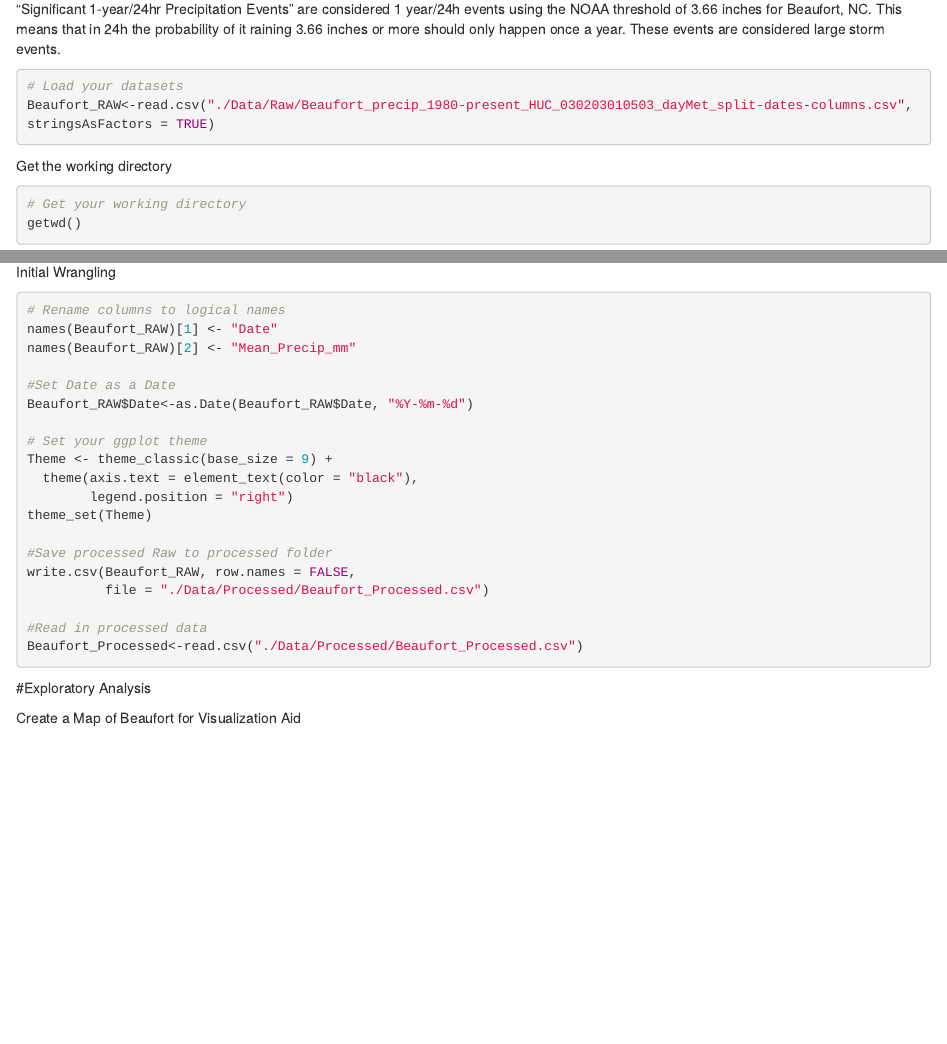
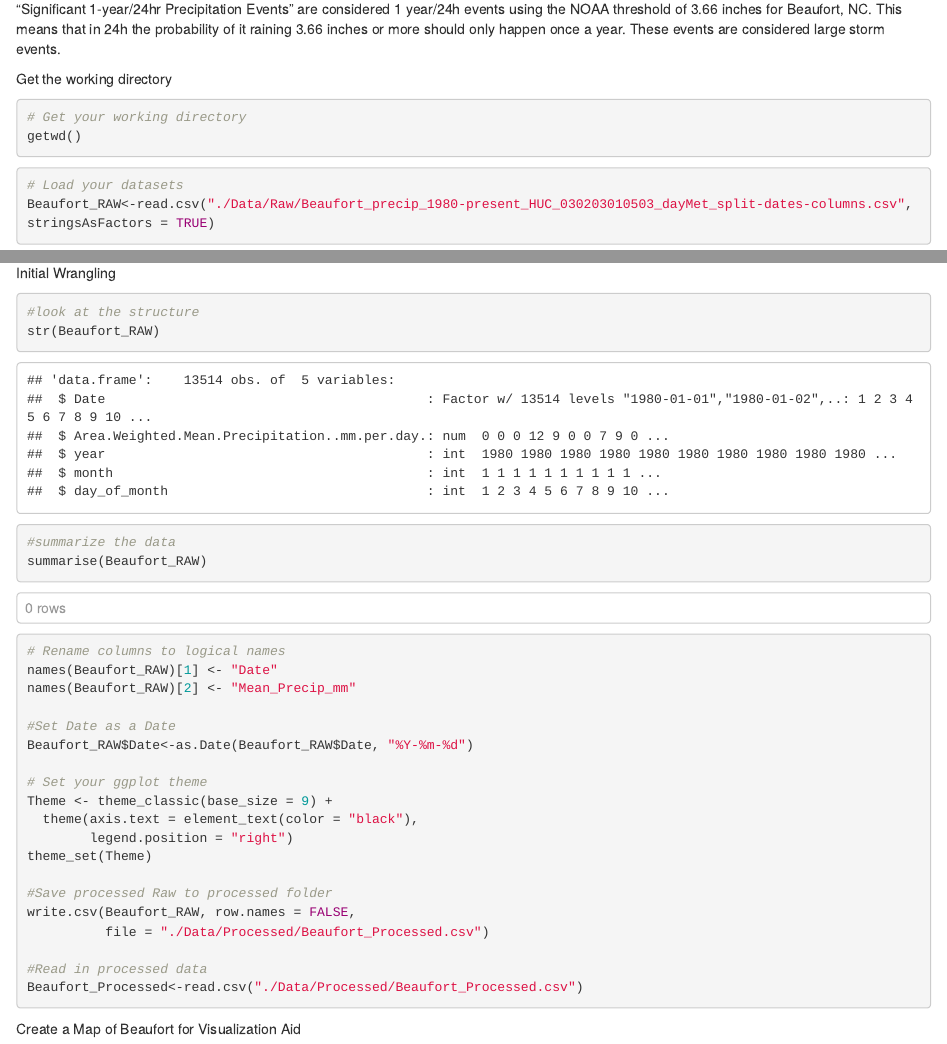
Before and after one commit to tarokatayama/KatayamaNgenziThornton_ENV872_EDA_FinalProject, an R Markdown document (Final_Project_Thornton_Katayama_Ngenzi.Rmd): the page in a window 1100 px wide, from 680 px down, and a second part further down, joined at a grey line. Rendered offline with R 4.5, knitr and Pandoc, with nearby package versions; some code elsewhere in the file could not run offline.

Commit message:
changed order

````diff
--- a/Final_Project_Thornton_Katayama_Ngenzi.Rmd
+++ b/Final_Project_Thornton_Katayama_Ngenzi.Rmd
@@ -5,6 +5,7 @@ output:
   html_document:
    df_print: paged
    lof: true
+   lot: true
    toc: true
   pdf_document:
     df_print: paged
@@ -45,17 +45,18 @@ Data was originally attained online from DAYMET for a Hydrology assignment durin
 
 "Significant 1-year/24hr Precipitation Events" are considered 1 year/24h events using the NOAA threshold of 3.66 inches for Beaufort, NC. This means that in 24h the probability of it raining 3.66 inches or more should only happen once a year. These events are considered large storm events.
 
+Get the working directory
+```{r wd, results='hide'}
+# Get your working directory
+getwd()
+```
 
 ```{r}
 # Load your datasets
 Beaufort_RAW<-read.csv("./Data/Raw/Beaufort_precip_1980-present_HUC_030203010503_dayMet_split-dates-columns.csv", stringsAsFactors = TRUE)
 ```
 
-Get the working directory
-```{r wd, results='hide'}
-# Get your working directory
-getwd()
-```
+
 
 Load all packages
 ```{r setup, message=FALSE, warning=FALSE}
@@ -80,5 +85,10 @@ options(scipen = 4) # limit number of digits
 Initial Wrangling
 ```{r setup2}
+#look at the structure
+str(Beaufort_RAW)
+
+#summarize the data
+summarise(Beaufort_RAW)
 
 # Rename columns to logical names
 names(Beaufort_RAW)[1] <- "Date"
@@ -100,10 +110,6 @@ write.csv(Beaufort_RAW, row.names = FALSE,
 #Read in processed data
 Beaufort_Processed<-read.csv("./Data/Processed/Beaufort_Processed.csv")
 ```
-
-\newpage
-
-#Exploratory Analysis
 
 Create a Map of Beaufort for Visualization Aid
 ```{r Map of Beaufort}
````
Also changed, not shown: Final_Project_Thornton_Katayama_Ngenzi.Rmd (5 more changed lines).
